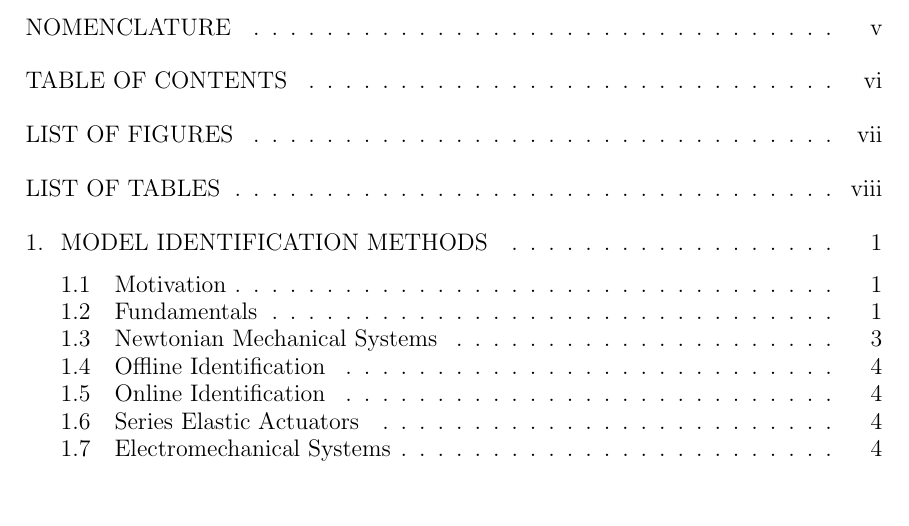
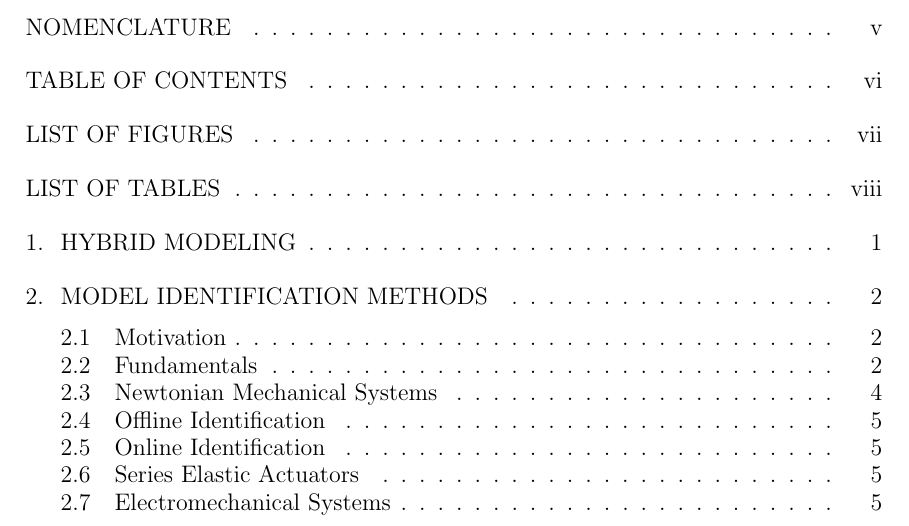
Before and after one commit to rsinnet/dissertation, a LaTeX thesis (dissertation.tex, which reads sections/modeling.tex): part of page 6 of 12 before the commit and part of page 6 of 13 after it, cut so that both start at the same text, the shorter picture padded with empty space. Compiled offline with pdfLaTeX.

Commit message:
Adding modeling section.

```diff
--- /dev/null
+++ b/sections/modeling.tex
@@ -0,0 +1 @@
+\chapter{\uppercase{Hybrid Modeling}}
```
Also changed, not shown: dissertation.tex (+1 -0 lines), Makefile.
